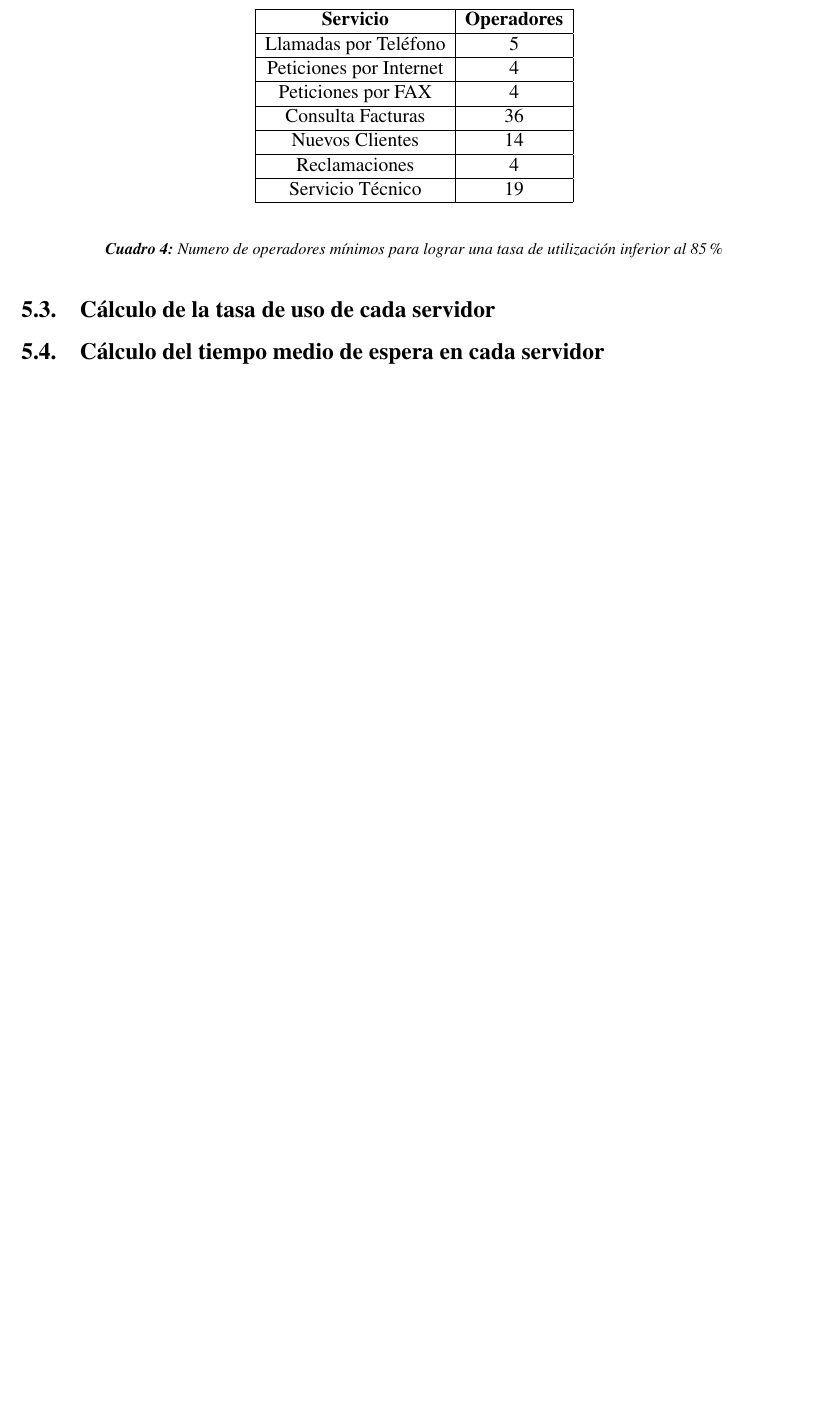
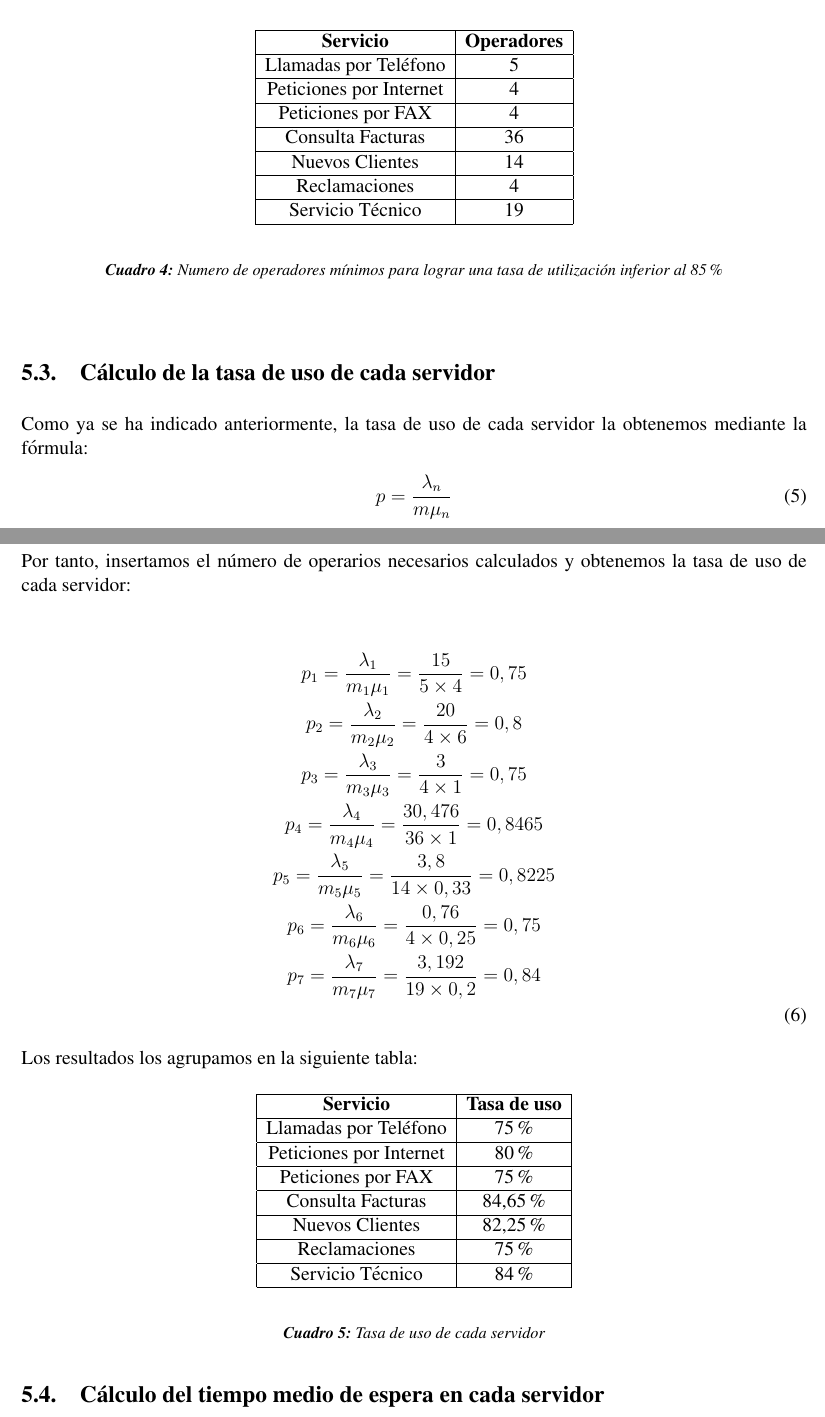
Before and after one commit to jalcaldea/IO-practica3, a LaTeX document (memoria/memoria.tex, which reads memoria/partes/a1.tex): part of page 7 of 7 before the commit and two parts of pages 7 and 8 of 8 after it, the two joined at a grey line, cut so that both start at the same text, the shorter picture padded with empty space. Compiled offline with pdfLaTeX.

Commit message:
Añadido tasa de uso de servidor

```diff
--- a/memoria/partes/a1.tex
+++ b/memoria/partes/a1.tex
@@ -63,4 +63,35 @@ Como no se tratan de valores enteros y éstos deben de ser los valores mínimos,
 \end{table}
 
 \subsection{Cálculo de la tasa de uso de cada servidor}
+Como ya se ha indicado anteriormente, la tasa de uso de cada servidor la obtenemos mediante la fórmula:
+\begin{equation}
+p = \frac{\lambda_{n}}{m\mu_{n}}
+\end{equation}
+Por tanto, insertamos el número de operarios necesarios calculados y obtenemos la tasa de uso de cada servidor:
+\begin{multline}\\
+p_{1} = \frac{\lambda_{1}}{m_{1}\mu_{1}} = \frac{15}{5\times 4} = 0,75 \\
+p_{2} = \frac{\lambda_{2}}{m_{2}\mu_{2}} = \frac{20}{4\times 6} = 0,8\\
+p_{3} = \frac{\lambda_{3}}{m_{3}\mu_{3}} = \frac{3}{4\times 1} = 0,75\\
+p_{4} = \frac{\lambda_{4}}{m_{4}\mu_{4}} = \frac{30,476}{36\times 1} = 0,8465\\
+p_{5} = \frac{\lambda_{5}}{m_{5}\mu_{5}} = \frac{3,8}{14\times 0,33} = 0,8225\\
+p_{6} = \frac{\lambda_{6}}{m_{6}\mu_{6}} = \frac{0,76}{4\times 0,25} = 0,75\\
+p_{7} = \frac{\lambda_{7}}{m_{7}\mu_{7}} = \frac{3,192}{19\times 0,2} = 0,84\\
+\end{multline}
+Los resultados los agrupamos en la siguiente tabla:
+\begin{table}[H]
+  \begin{center}
+  \begin{tabular}{|c|c|}
+    \hline
+    \textbf{Servicio}       & \textbf{Tasa de uso} \\ \hline
+    Llamadas por Teléfono   & 75\%                   \\ \hline
+    Peticiones por Internet & 80\%                  \\ \hline
+    Peticiones por FAX      & 75\%                   \\ \hline
+    Consulta Facturas      & 84,65\%                   \\ \hline
+    Nuevos Clientes      & 82,25\%                   \\ \hline
+    Reclamaciones      & 75\%                   \\ \hline
+    Servicio Técnico      & 84\%                  \\ \hline
+  \end{tabular}
+\end{center}
+  \caption{Tasa de uso de cada servidor}
+  \end{table}
 \subsection{Cálculo del tiempo medio de espera en cada servidor}
```
Also changed, not shown: memoria/partes/1.tex (+1 -1 lines), memoria/partes/2.tex (+7 -8 lines), memoria/memoria.pdf, memoria/partes/a1.tex (4 more changed lines).
